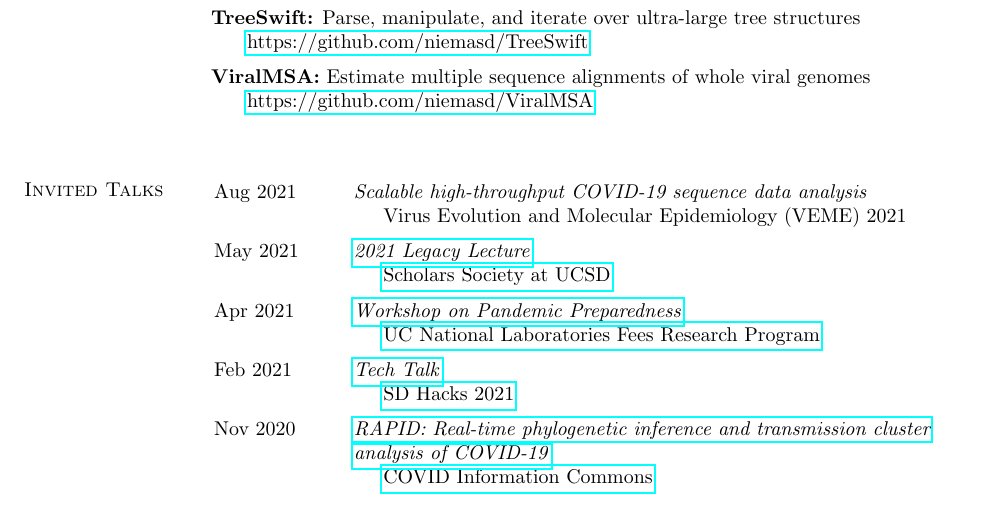
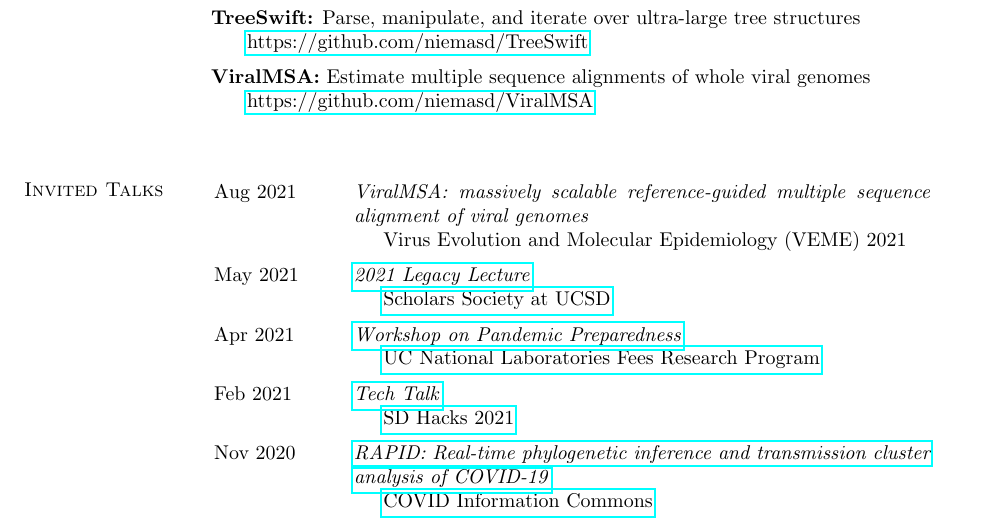
Before and after one commit to niemasd/curriculum-vitae, a LaTeX CV (main.tex): part of page 5 of 10, cut so that both start at the same text. Compiled offline with pdfLaTeX.

Commit message:
Updated VEME 2021 talk title

```diff
--- a/main.tex
+++ b/main.tex
@@ -263,7 +263,7 @@
 
 \section{\sc Invited Talks}
 \begin{longtable}{@{}p{0.7in}p{4in}}\rule{-1mm}{4.5mm}
-\hspace*{-4mm} Aug 2021 & \textit{Scalable high-throughput COVID-19 sequence data analysis}\\*
+\hspace*{-4mm} Aug 2021 & \textit{ViralMSA: massively scalable reference-guided multiple sequence alignment of viral genomes}\\*
 \hspace*{-4mm} & \hspace{4mm} Virus Evolution and Molecular Epidemiology (VEME) 2021\\
 \hspace*{-4mm} \rule{-1mm}{5mm} May 2021 & \href{https://studentorg.ucsd.edu/Home/Details/12340}{\textit{2021 Legacy Lecture}}\\*
 \hspace*{-4mm} & \hspace{4mm} \href{https://studentorg.ucsd.edu/Home/Details/12340}{Scholars Society at UCSD}\\
```
